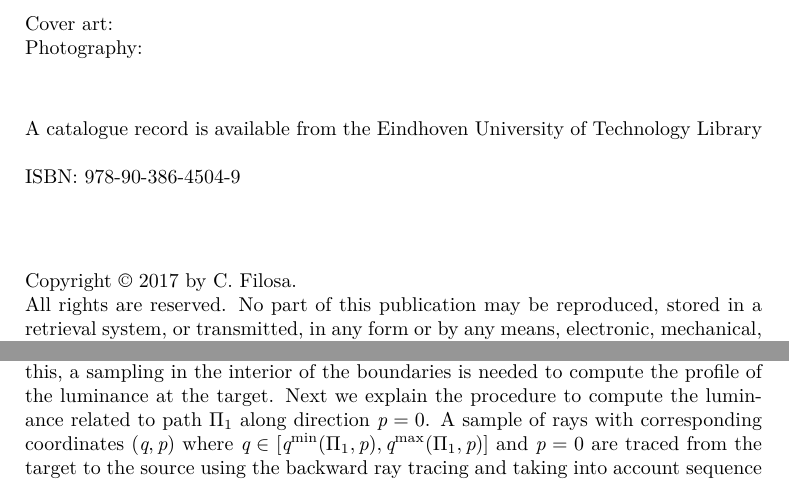
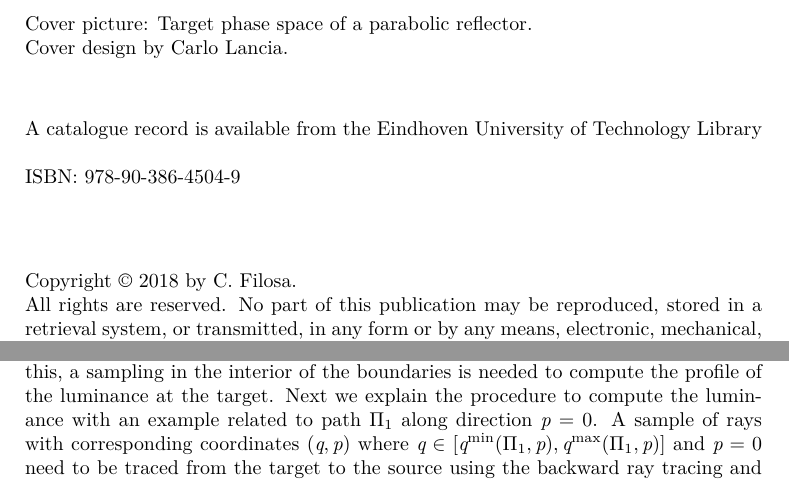
Before and after one commit to melaniafilosa/ps_raytracing, a LaTeX thesis (thesis.tex, which reads chapters/Fresnel.tex, chapters/titlepage.tex): two parts of pages 2 and 140 of 175, joined at a grey line, cut at the place of the change. Compiled offline with pdfLaTeX.

Commit message:
23/04 morning

```diff
--- a/chapters/Fresnel.tex
+++ b/chapters/Fresnel.tex
@@ -206,7 +206,7 @@ In Figure \ref{fig:ray_path2} we show in cyan a ray traced back from the target
 Direct backward ray mapping is able to detect \textit{all} the boundaries of \textit{all} regions of positive luminance in target PS. Since rays with multiple reflections hardly contribute to the total power, we discard rays with more than four reflections. The procedure can be stopped according to the desired accuracy. The more reflections are considered, the better the accuracy. \\ \indent
 Note that the luminance at the target cannot be constant because every ray carries a certain amount of energy that depends on the Fresnel coefficients. Because of this, a sampling in the interior of the boundaries is needed to compute the profile of the luminance at the target.
 %In Figure \ref{fig:interpolation1}
-Next we explain the procedure to compute the luminance related to path $\Pi_1$ along direction $\variabile{p}=0$. A sample of rays with corresponding coordinates $(\variabile{q}, \variabile{p})$ where $\variabile{q}\in[\variabile{q}^{\textrm{min}}(\Pi_1,\variabile{p}), \variabile{q}^{\textrm{max}}(\Pi_1,\variabile{p})]$ and $\variabile{p}=0$ are traced from the target to the source using the backward ray tracing and taking into account sequence $C_1$. The rays traced are depicted in red in Figure \ref{fig:interpolation1}. The luminance $L_{\Pi_1}(\variabile{q}, \variabile{p})$ is calculated for every $\variabile{q}\in[\variabile{q}^{\textrm{min}}(\Pi_1,\variabile{p}), \variabile{q}^{\textrm{max}}(\Pi_1,\variabile{p})]$ and $\variabile{p}=0$.
+Next we explain the procedure to compute the luminance with an example related to path $\Pi_1$ along direction $\variabile{p}=0$. A sample of rays with corresponding coordinates $(\variabile{q}, \variabile{p})$ where $\variabile{q}\in[\variabile{q}^{\textrm{min}}(\Pi_1,\variabile{p}), \variabile{q}^{\textrm{max}}(\Pi_1,\variabile{p})]$ and $\variabile{p}=0$ need to be traced from the target to the source using the backward ray tracing and taking into account sequence $C_1$. The luminance $L_{\Pi_1}(\variabile{q}, \variabile{p})$ is calculated for every $\variabile{q}\in[\variabile{q}^{\textrm{min}}(\Pi_1,\variabile{p}), \variabile{q}^{\textrm{max}}(\Pi_1,\variabile{p})]$ and $\variabile{p}=0$.
 %Its profile is depicted in Figure \ref{fig:luminance_fresnel}.
 %\begin{figure}[t]
 %\centering
--- a/chapters/titlepage.tex
+++ b/chapters/titlepage.tex
@@ -19,8 +19,8 @@
 
 
 
-\noindent Cover art: \\
-Photography:
+\noindent Cover picture: Target phase space of a parabolic reflector. \\
+Cover design by Carlo Lancia.
 
 \vspace{1cm}
 
@@ -30,7 +30,7 @@ Photography:
 
 \vspace{1cm}
 
-\noindent Copyright \copyright{} 2017 by C. Filosa. \\
+\noindent Copyright \copyright{} 2018 by C. Filosa. \\
 All rights are reserved. No part of this publication may be reproduced, stored in a retrieval system, or transmitted, in any form or by any means, electronic, mechanical, photocopying, recording or otherwise, without prior permission of the author.
 
 \clearpage
```
Also changed, not shown: chapters/Acknowledgments.tex (+1 -1 lines), titlepage.tex (+3 -3 lines).
